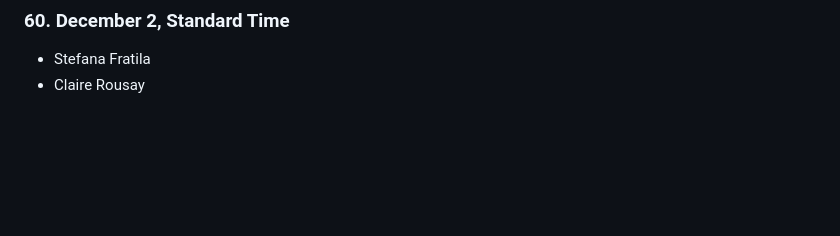
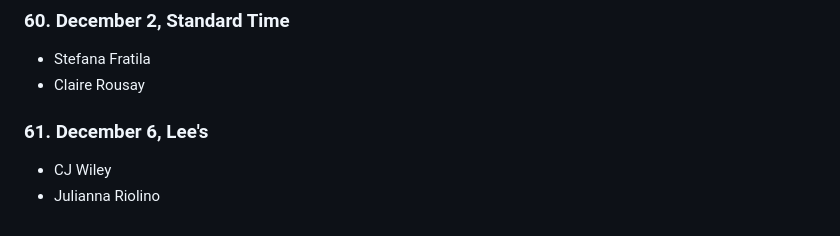
Before and after one commit to phrichards/phrichards.github.io, a Markdown page: shows/2025.md, the part around the change. GitHub-like rendering; blank space fills up the shorter version.

```diff
--- a/shows/2025.md
+++ b/shows/2025.md
@@ -289,3 +289,8 @@
 
 - Stefana Fratila
 - Claire Rousay
+
+### 61. December 6, Lee's
+
+- CJ Wiley
+- Julianna Riolino
```
